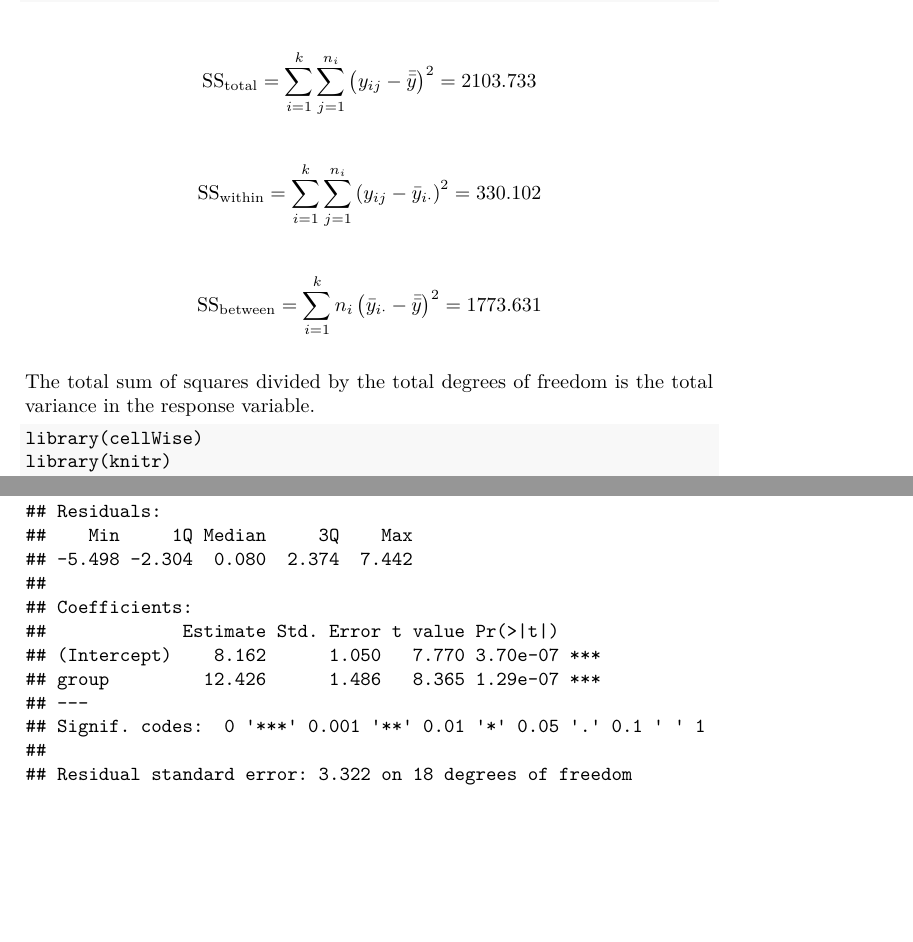
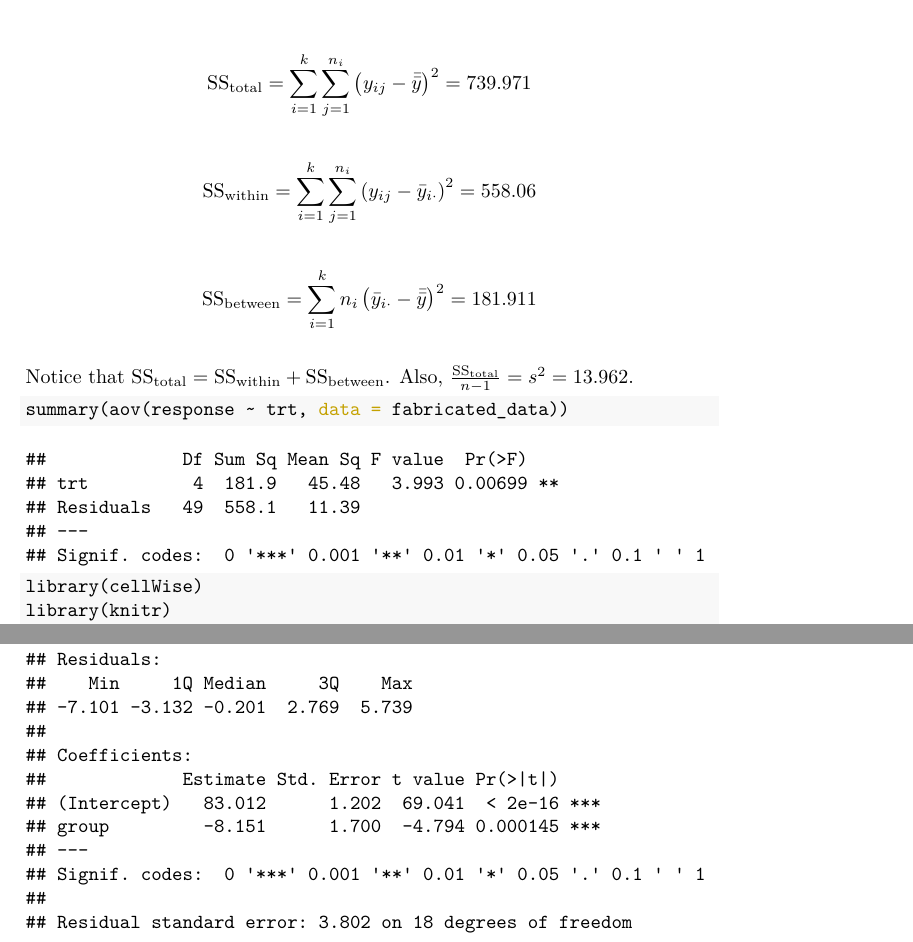
Before and after one commit to iamgiddyaboutgit/ANOVA-and-Regression-Bookdown, a LaTeX thesis (docs/ANOVA-and-Regression.tex): two parts of pages 19 and 25 of 29, joined at a grey line, cut so that both start at the same text, the shorter picture padded with empty space. Compiled offline with pdfLaTeX.

Commit message:
Make figure for diplaying partition of SS. Verify SS Decomposition formula.

```diff
--- a/docs/ANOVA-and-Regression.tex
+++ b/docs/ANOVA-and-Regression.tex
@@ -128,7 +128,7 @@
 
 \title{Regression and ANOVA}
 \author{Justin Patterson}
-\date{2021-06-15}
+\date{2021-06-16}
 
 \begin{document}
 \maketitle
@@ -341 +349,10 @@ Let's look at this experiment to see the SS Decomposition in action.
+\caption{\label{fig:fake-exp-1}Responses were simulated for five different levels of a single factor. The respective sample sizes for each treatment group were 10, 14, 13, 9, and 8.}
+\end{figure}
 
+\[\text{SS}_{\text{total}} = \sum_{i=1}^{k} \sum_{j = 1}^{n_i} \left( y_{ij} - \bar{\bar{y}} \right)^2 = 739.971\]
+
+\[\text{SS}_{\text{within}} = \sum_{i=1}^{k} \sum_{j = 1}^{n_i} \left(y_{ij} - \bar{y}_{i \cdot} \right)^2 = 558.06\]
+
+\[\text{SS}_{\text{between}} = \sum_{i=1}^{k} n_i\left( \bar{y}_{i \cdot} - \bar{\bar{y}} \right)^2 = 181.911\]
+
+Notice that \(\text{SS}_{\text{total}} = \text{SS}_{\text{within}} + \text{SS}_{\text{between}}\). Also, \(\frac{\text{SS}_{\text{total}}}{n - 1} = s^2 = 13.962\).
@@ -345,17 +359,17 @@ Let's look at this experiment to see the SS Decomposition in action.
 
 \begin{Shaded}
 \begin{Highlighting}[]
-\FunctionTok{source}\NormalTok{(}\FunctionTok{file.path}\NormalTok{(}\StringTok{"src"}\NormalTok{, }\StringTok{"get{-}SS.R"}\NormalTok{))}
+\FunctionTok{summary}\NormalTok{(}\FunctionTok{aov}\NormalTok{(response }\SpecialCharTok{\textasciitilde{}}\NormalTok{ trt, }\AttributeTok{data =}\NormalTok{ fabricated\_data))}
 \end{Highlighting}
 \end{Shaded}
 
-\[\text{SS}_{\text{total}} = \sum_{i=1}^{k} \sum_{j = 1}^{n_i} \left( y_{ij} - \bar{\bar{y}} \right)^2 = 2103.733\]
-
-\[\text{SS}_{\text{within}} = \sum_{i=1}^{k} \sum_{j = 1}^{n_i} \left(y_{ij} - \bar{y}_{i \cdot} \right)^2 = 330.102\]
-
-\[\text{SS}_{\text{between}} = \sum_{i=1}^{k} n_i\left( \bar{y}_{i \cdot} - \bar{\bar{y}} \right)^2 = 1773.631\]
-
-The total sum of squares divided by the total degrees of freedom is the total variance in the response variable.
+\begin{verbatim}
+##             Df Sum Sq Mean Sq F value  Pr(>F)
+## trt          4  181.9   45.48   3.993 0.00699 **
+## Residuals   49  558.1   11.39
+## ---
+## Signif. codes:  0 '***' 0.001 '**' 0.01 '*' 0.05 '.' 0.1 ' ' 1
+\end{verbatim}
 
 \begin{Shaded}
 \begin{Highlighting}[]
@@ -806,18 +820,18 @@ Run linear regression
 ##
 ## Residuals:
 ##    Min     1Q Median     3Q    Max
-## -5.498 -2.304  0.080  2.374  7.442
+## -7.101 -3.132 -0.201  2.769  5.739
 ##
 ## Coefficients:
 ##             Estimate Std. Error t value Pr(>|t|)
-## (Intercept)    8.162      1.050   7.770 3.70e-07 ***
-## group         12.426      1.486   8.365 1.29e-07 ***
+## (Intercept)   83.012      1.202  69.041  < 2e-16 ***
+## group         -8.151      1.700  -4.794 0.000145 ***
 ## ---
 ## Signif. codes:  0 '***' 0.001 '**' 0.01 '*' 0.05 '.' 0.1 ' ' 1
 ##
-## Residual standard error: 3.322 on 18 degrees of freedom
-## Multiple R-squared:  0.7954, Adjusted R-squared:  0.784
-## F-statistic: 69.97 on 1 and 18 DF,  p-value: 1.291e-07
+## Residual standard error: 3.802 on 18 degrees of freedom
+## Multiple R-squared:  0.5607, Adjusted R-squared:  0.5363
+## F-statistic: 22.98 on 1 and 18 DF,  p-value: 0.0001454
 \end{verbatim}
 
 Run ANOVA
```
Also changed, not shown: docs/ANOVA-and-Regression.pdf, docs/ANOVA-and-Regression_files/figure-html/fake-exp-1-1.png (added), docs/ANOVA-and-Regression_files/figure-html/unnamed-chunk-11-1.png, docs/ANOVA-and-Regression.tex (53 more changed lines), 6 other files.
